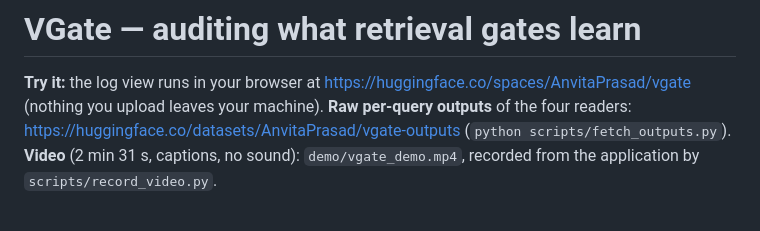
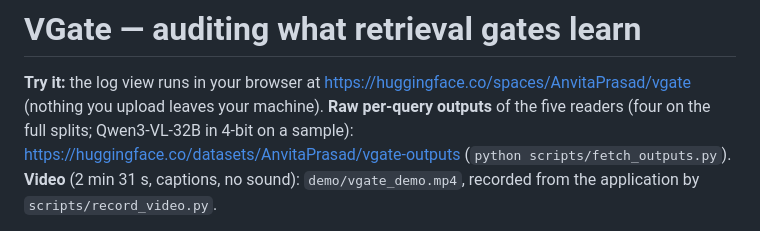
Before and after one commit to AnvitaPrasad/vgate, a Markdown page: README.md, the part around the change. Drawn GitHub-style.

Commit message:
README: the outputs dataset holds five readers

```diff
--- a/README.md
+++ b/README.md
@@ -1,7 +1,7 @@
 # VGate — auditing what retrieval gates learn
 
 **Try it:** the log view runs in your browser at https://huggingface.co/spaces/AnvitaPrasad/vgate (nothing you upload leaves your
-machine). **Raw per-query outputs** of the four readers: https://huggingface.co/datasets/AnvitaPrasad/vgate-outputs
+machine). **Raw per-query outputs** of the five readers (four on the full splits; Qwen3-VL-32B in 4-bit on a sample): https://huggingface.co/datasets/AnvitaPrasad/vgate-outputs
 (`python scripts/fetch_outputs.py`).
 **Video** (2 min 31 s, captions, no sound): `demo/vgate_demo.mp4`, recorded from the application by `scripts/record_video.py`.
 
```
